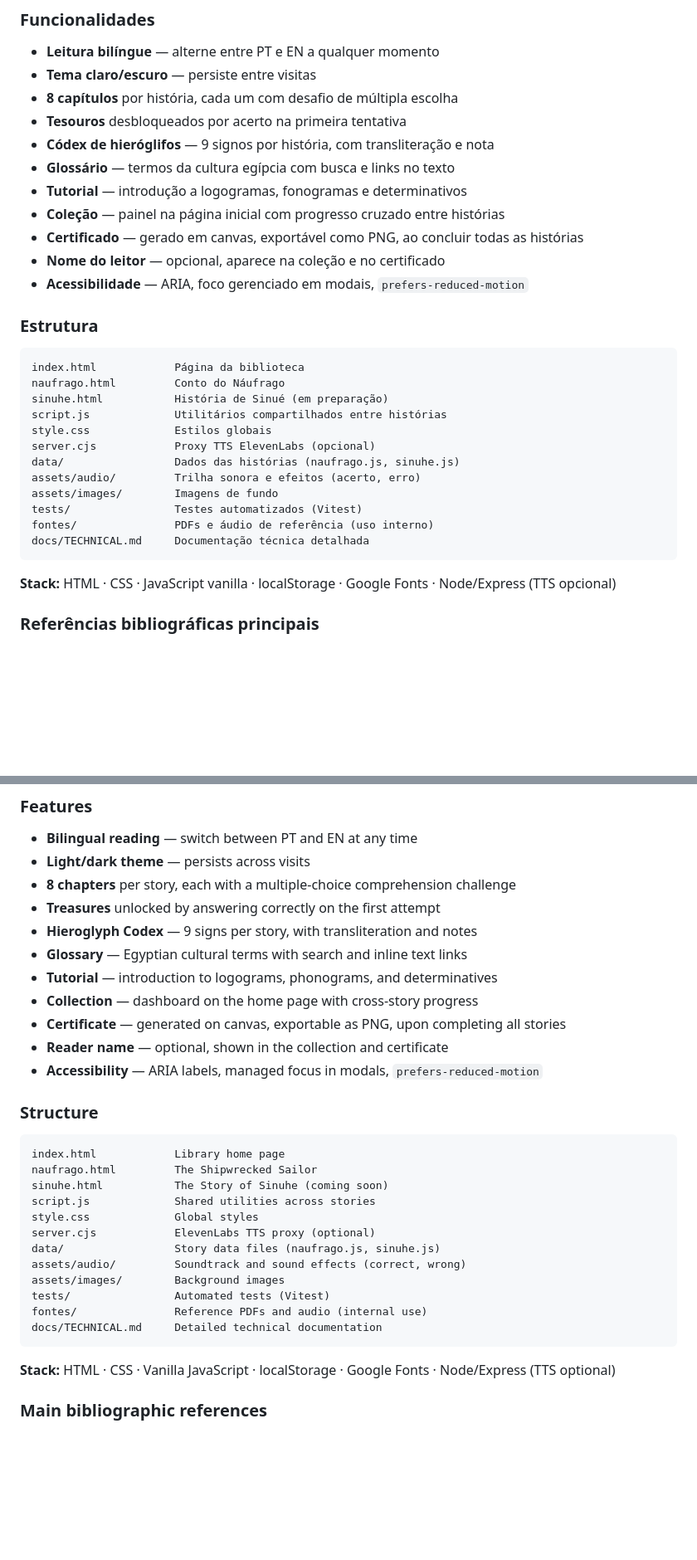
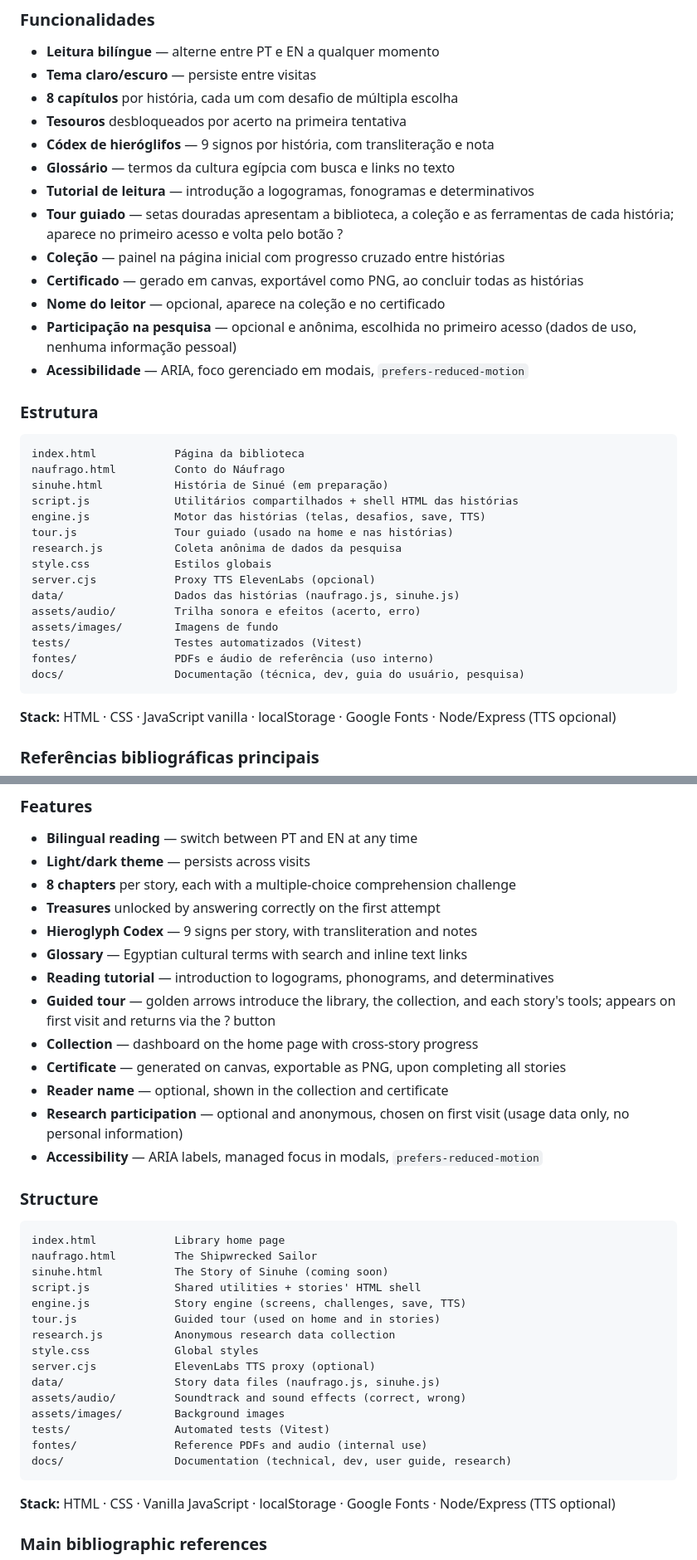
Before and after one commit to flaflavete/musaeum, a Markdown page: README.md, 2 parts joined by grey strips. Shown at 83% size. Drawn GitHub-style; blank space fills up the shorter version.

Commit message:
README: adiciona tour guiado e pesquisa às funcionalidades, atualiza estrutura
Inclui o tour guiado e a participação na pesquisa na lista de
funcionalidades (PT/EN), distingue o tutorial de hieróglifos do tour, e
atualiza o bloco de estrutura com engine.js, tour.js e research.js.

````diff
--- a/README.md
+++ b/README.md
@@ -48,10 +48,12 @@ Para o proxy TTS, crie um `.env` com `ELEVENLABS_API_KEY=sua-chave` antes de rod
 - **Tesouros** desbloqueados por acerto na primeira tentativa
 - **Códex de hieróglifos** — 9 signos por história, com transliteração e nota
 - **Glossário** — termos da cultura egípcia com busca e links no texto
-- **Tutorial** — introdução a logogramas, fonogramas e determinativos
+- **Tutorial de leitura** — introdução a logogramas, fonogramas e determinativos
+- **Tour guiado** — setas douradas apresentam a biblioteca, a coleção e as ferramentas de cada história; aparece no primeiro acesso e volta pelo botão ?
 - **Coleção** — painel na página inicial com progresso cruzado entre histórias
 - **Certificado** — gerado em canvas, exportável como PNG, ao concluir todas as histórias
 - **Nome do leitor** — opcional, aparece na coleção e no certificado
+- **Participação na pesquisa** — opcional e anônima, escolhida no primeiro acesso (dados de uso, nenhuma informação pessoal)
 - **Acessibilidade** — ARIA, foco gerenciado em modais, `prefers-reduced-motion`
 
 ### Estrutura
@@ -60,7 +62,10 @@ Para o proxy TTS, crie um `.env` com `ELEVENLABS_API_KEY=sua-chave` antes de rod
 index.html            Página da biblioteca
 naufrago.html         Conto do Náufrago
 sinuhe.html           História de Sinué (em preparação)
-script.js             Utilitários compartilhados entre histórias
+script.js             Utilitários compartilhados + shell HTML das histórias
+engine.js             Motor das histórias (telas, desafios, save, TTS)
+tour.js               Tour guiado (usado na home e nas histórias)
+research.js           Coleta anônima de dados da pesquisa
 style.css             Estilos globais
 server.cjs            Proxy TTS ElevenLabs (opcional)
 data/                 Dados das histórias (naufrago.js, sinuhe.js)
@@ -68,7 +73,7 @@ assets/audio/         Trilha sonora e efeitos (acerto, erro)
 assets/images/        Imagens de fundo
 tests/                Testes automatizados (Vitest)
 fontes/               PDFs e áudio de referência (uso interno)
-docs/TECHNICAL.md     Documentação técnica detalhada
+docs/                 Documentação (técnica, dev, guia do usuário, pesquisa)
 ```
 
 **Stack:** HTML · CSS · JavaScript vanilla · localStorage · Google Fonts · Node/Express (TTS opcional)
@@ -144,10 +149,12 @@ For the TTS proxy, create a `.env` file with `ELEVENLABS_API_KEY=your-key` befor
 - **Treasures** unlocked by answering correctly on the first attempt
 - **Hieroglyph Codex** — 9 signs per story, with transliteration and notes
 - **Glossary** — Egyptian cultural terms with search and inline text links
-- **Tutorial** — introduction to logograms, phonograms, and determinatives
+- **Reading tutorial** — introduction to logograms, phonograms, and determinatives
+- **Guided tour** — golden arrows introduce the library, the collection, and each story's tools; appears on first visit and returns via the ? button
 - **Collection** — dashboard on the home page with cross-story progress
 - **Certificate** — generated on canvas, exportable as PNG, upon completing all stories
 - **Reader name** — optional, shown in the collection and certificate
+- **Research participation** — optional and anonymous, chosen on first visit (usage data only, no personal information)
 - **Accessibility** — ARIA labels, managed focus in modals, `prefers-reduced-motion`
 
 ### Structure
@@ -156,7 +163,10 @@ For the TTS proxy, create a `.env` file with `ELEVENLABS_API_KEY=your-key` befor
 index.html            Library home page
 naufrago.html         The Shipwrecked Sailor
 sinuhe.html           The Story of Sinuhe (coming soon)
-script.js             Shared utilities across stories
+script.js             Shared utilities + stories' HTML shell
+engine.js             Story engine (screens, challenges, save, TTS)
+tour.js               Guided tour (used on home and in stories)
+research.js           Anonymous research data collection
 style.css             Global styles
 server.cjs            ElevenLabs TTS proxy (optional)
 data/                 Story data files (naufrago.js, sinuhe.js)
@@ -164,7 +174,7 @@ assets/audio/         Soundtrack and sound effects (correct, wrong)
 assets/images/        Background images
 tests/                Automated tests (Vitest)
 fontes/               Reference PDFs and audio (internal use)
-docs/TECHNICAL.md     Detailed technical documentation
+docs/                 Documentation (technical, dev, user guide, research)
 ```
 
 **Stack:** HTML · CSS · Vanilla JavaScript · localStorage · Google Fonts · Node/Express (TTS optional)
````
